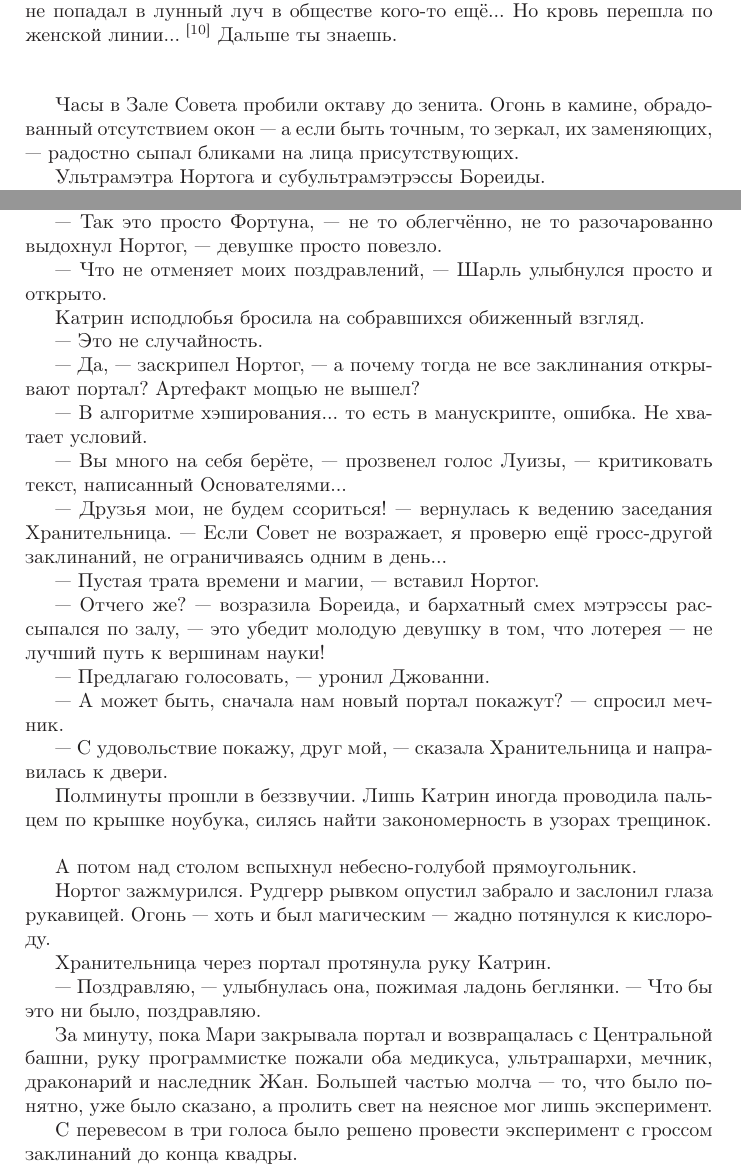
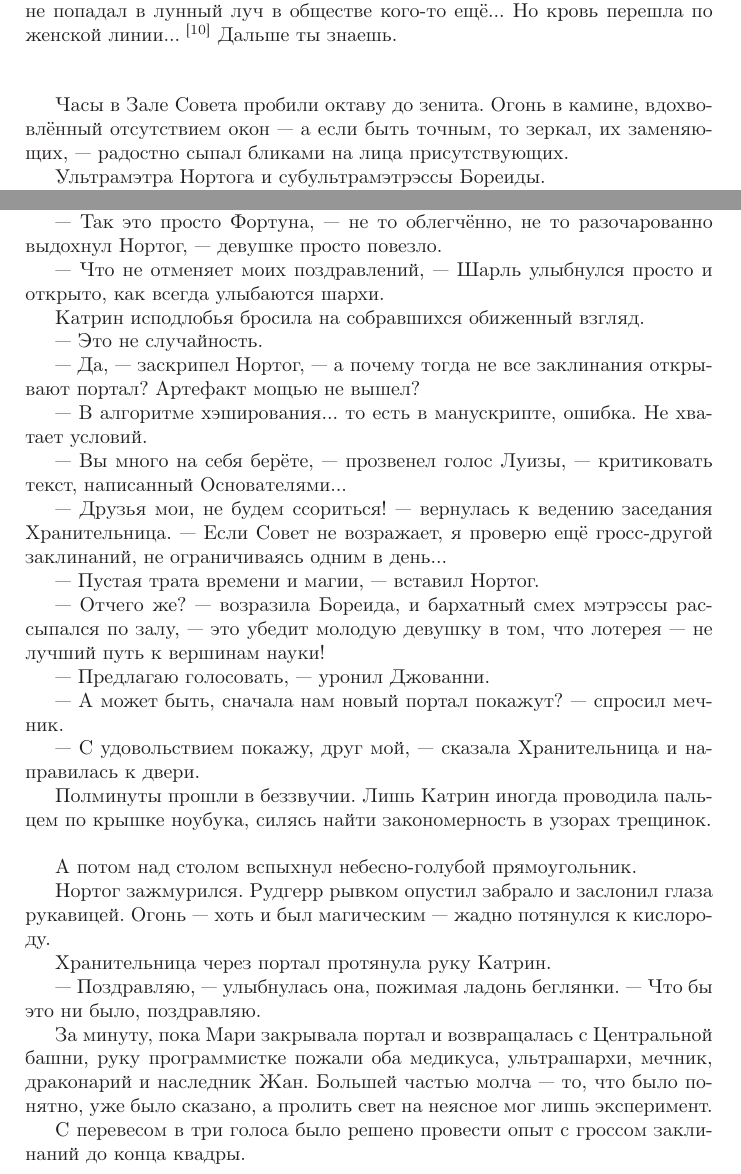
Before and after one commit to nickkolok/fort-fairytale, a LaTeX book (fort-fairytale.tex, which reads chapters/sovet_portaly.tex): two parts of pages 22 and 24 of 59, joined at a grey line, cut so that both start at the same text. Compiled offline with LaTeX, dvips and Ghostscript.

Commit message:
Мелкие стилевые правки

```diff
--- a/chapters/sovet_portaly.tex
+++ b/chapters/sovet_portaly.tex
@@ -1,5 +1,5 @@
 Часы в Зале Совета пробили октаву до зенита.
-Огонь в камине, обрадованный отсутствием окон --- а если быть точным, то зеркал, их заменяющих, ---
+Огонь в камине, вдохвовлённый отсутствием окон --- а если быть точным, то зеркал, их заменяющих, ---
 радостно сыпал бликами на лица присутствующих.
 
 Ультрамэтра Нортога и субультрамэтрэссы Бореиды.
@@ -104,7 +104,7 @@
 --- Так это просто Фортуна, --- не то облегчённо, не то разочарованно выдохнул Нортог,
 --- девушке просто повезло.
 
---- Что не отменяет моих поздравлений, --- Шарль улыбнулся просто и открыто.
+--- Что не отменяет моих поздравлений, --- Шарль улыбнулся просто и открыто, как всегда улыбаются шархи.
 
 Катрин исподлобья бросила на собравшихся обиженный взгляд.
 
@@ -128,7 +128,7 @@
 
 --- А может быть, сначала нам новый портал покажут? --- спросил мечник.
 
---- С удовольствие покажу, друг мой, --- сказала Хранительница и направилась к двери.
+--- С удовольствием покажу, друг мой, --- сказала Хранительница и направилась к двери.
 
 Полминуты прошли в беззвучии. Лишь Катрин иногда проводила пальцем по крышке ноубука,
 силясь найти закономерность в узорах трещинок.
@@ -151,6 +151,6 @@
 Большей частью молча --- то, что было понятно, уже было сказано,
 а пролить свет на неясное мог лишь эксперимент.
 
-С перевесом в три голоса было решено провести эксперимент с гроссом заклинаний до конца квадры.
+С перевесом в три голоса было решено провести опыт с гроссом заклинаний до конца квадры.
 
 \emptypar
```
